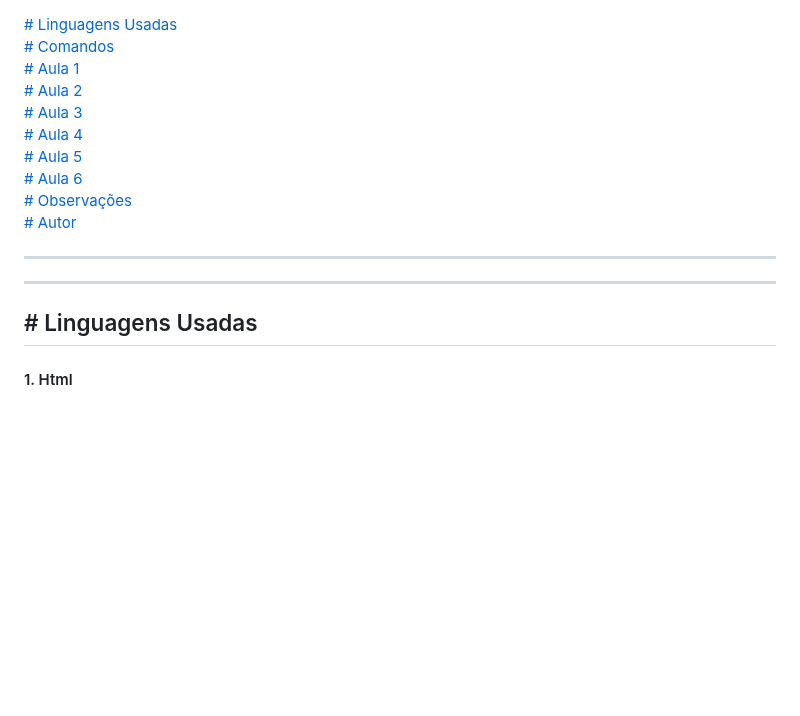
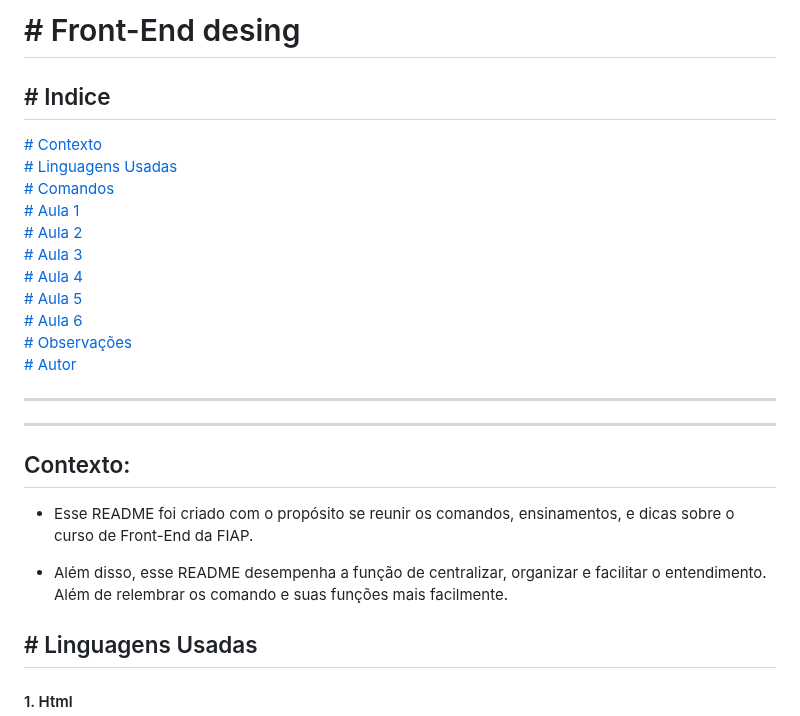
Before and after one commit to Gustavo-b017/Front-End, a Markdown page: README.md, the part around the change. Drawn GitHub-style; blank space fills up the shorter version.

Commit message:
contexto

```diff
--- a/README.md
+++ b/README.md
@@ -1,3 +1,9 @@
+# # Front-End desing
+
+## # Indice
+
+<a href="#Contexto"># Contexto </a>
+<br>
 <a href="#-Linguagens-Usadas"># Linguagens Usadas </a>
 <br>
 <a href="#-Comandos"># Comandos </a>
@@ -21,6 +27,12 @@
 
 <hr>
 <hr>
+
+## Contexto:
+
+   * Esse README foi criado com o propósito se reunir os comandos, ensinamentos, e dicas sobre o curso de Front-End da FIAP.
+
+   * Além disso, esse README desempenha a função de centralizar, organizar e facilitar o entendimento. Além de relembrar os comando e suas funções mais facilmente.
 
 ## # Linguagens Usadas
 #### 1. Html
```
